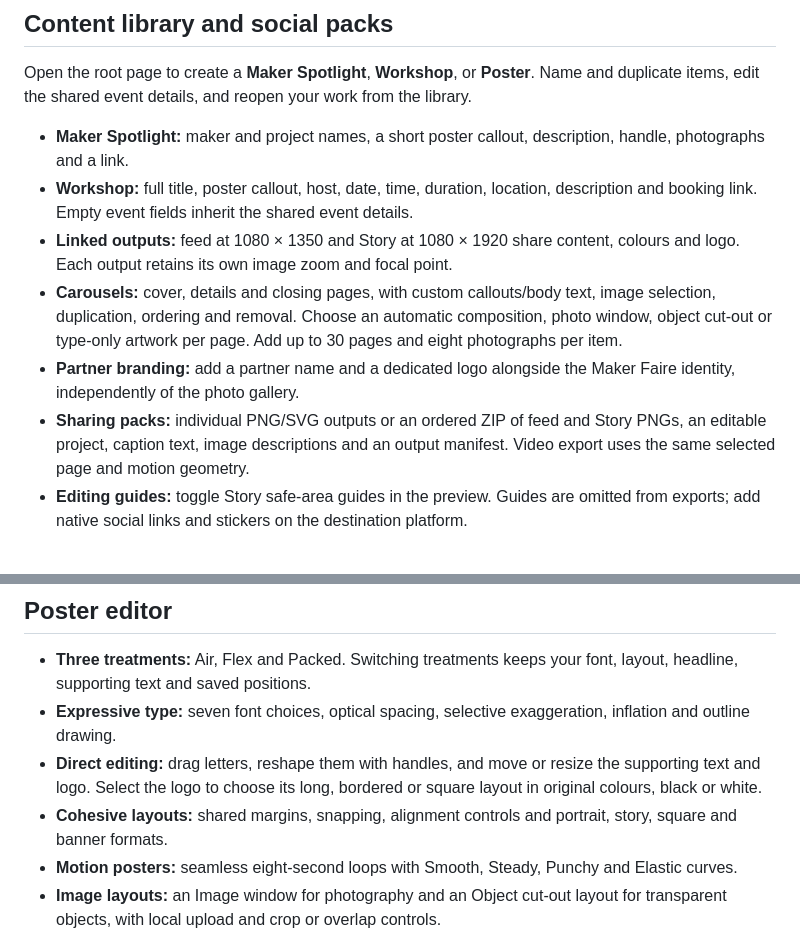
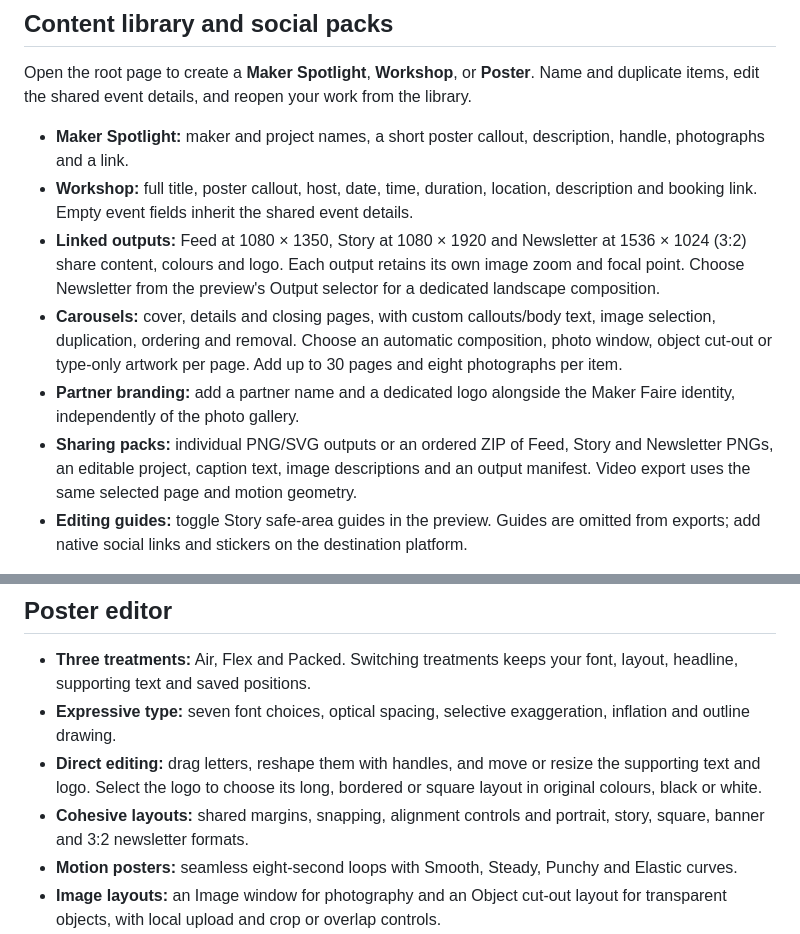
Before and after one commit to niyamax/maker-faire-kochi-poster-studio, a Markdown page: README.md, 2 parts joined by grey strips. GitHub-like rendering.

Commit message:
Add 3:2 newsletter format across studio and exports

```diff
--- a/README.md
+++ b/README.md
@@ -12,10 +12,10 @@ Open the root page to create a **Maker Spotlight**, **Workshop**, or **Poster**.
 
 - **Maker Spotlight:** maker and project names, a short poster callout, description, handle, photographs and a link.
 - **Workshop:** full title, poster callout, host, date, time, duration, location, description and booking link. Empty event fields inherit the shared event details.
-- **Linked outputs:** feed at 1080 × 1350 and Story at 1080 × 1920 share content, colours and logo. Each output retains its own image zoom and focal point.
+- **Linked outputs:** Feed at 1080 × 1350, Story at 1080 × 1920 and Newsletter at 1536 × 1024 (3:2) share content, colours and logo. Each output retains its own image zoom and focal point. Choose Newsletter from the preview's Output selector for a dedicated landscape composition.
 - **Carousels:** cover, details and closing pages, with custom callouts/body text, image selection, duplication, ordering and removal. Choose an automatic composition, photo window, object cut-out or type-only artwork per page. Add up to 30 pages and eight photographs per item.
 - **Partner branding:** add a partner name and a dedicated logo alongside the Maker Faire identity, independently of the photo gallery.
-- **Sharing packs:** individual PNG/SVG outputs or an ordered ZIP of feed and Story PNGs, an editable project, caption text, image descriptions and an output manifest. Video export uses the same selected page and motion geometry.
+- **Sharing packs:** individual PNG/SVG outputs or an ordered ZIP of Feed, Story and Newsletter PNGs, an editable project, caption text, image descriptions and an output manifest. Video export uses the same selected page and motion geometry.
 - **Editing guides:** toggle Story safe-area guides in the preview. Guides are omitted from exports; add native social links and stickers on the destination platform.
 
 Templates follow the [Content Studio art direction](docs/art-direction.md) and use the original hero poster lettering engine. Air, Flex and Packed shape a substantial typographic field, with the same optical spacing, letter character and motion as the poster editor. Photo windows sit between rows of lettering; transparent objects interrupt the field and the letters respond to their silhouette; type-only callouts reclaim the full artwork area. Names, complete official titles and practical facts have separate reading areas.
@@ -35,7 +35,7 @@ Template text currently uses the bundled Latin glyphs. Text that cannot be rende
 - **Three treatments:** Air, Flex and Packed. Switching treatments keeps your font, layout, headline, supporting text and saved positions.
 - **Expressive type:** seven font choices, optical spacing, selective exaggeration, inflation and outline drawing.
 - **Direct editing:** drag letters, reshape them with handles, and move or resize the supporting text and logo. Select the logo to choose its long, bordered or square layout in original colours, black or white.
-- **Cohesive layouts:** shared margins, snapping, alignment controls and portrait, story, square and banner formats.
+- **Cohesive layouts:** shared margins, snapping, alignment controls and portrait, story, square, banner and 3:2 newsletter formats.
 - **Motion posters:** seamless eight-second loops with Smooth, Steady, Punchy and Elastic curves.
 - **Image layouts:** an Image window for photography and an Object cut-out layout for transparent objects, with local upload and crop or overlap controls.
 - **Portable output:** PNG images, outlined SVG artwork, video loops and editable JSON project files.
```
Also changed, not shown: docs/art-direction.md (+8 -0 lines), docs/images/newsletter-format.png (added), 7 other files.
